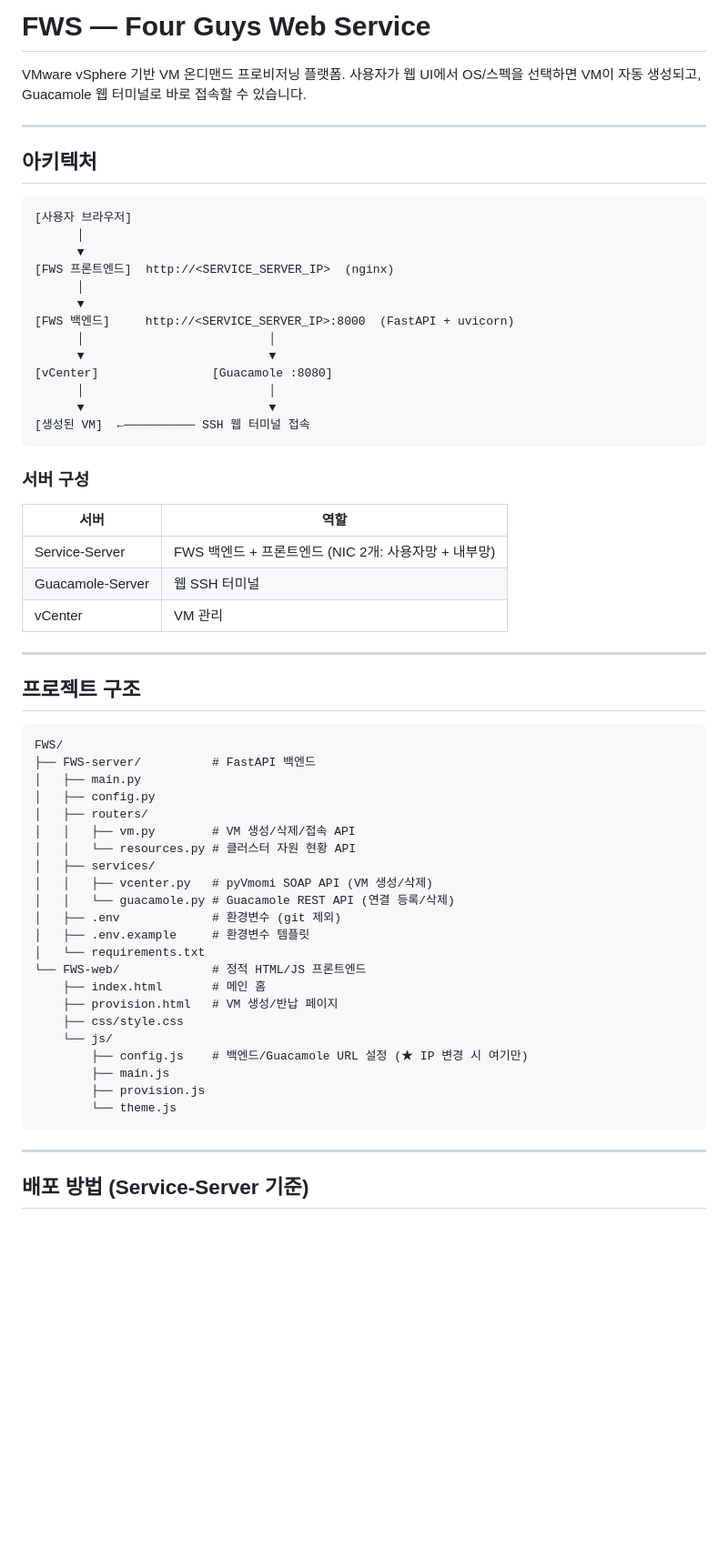
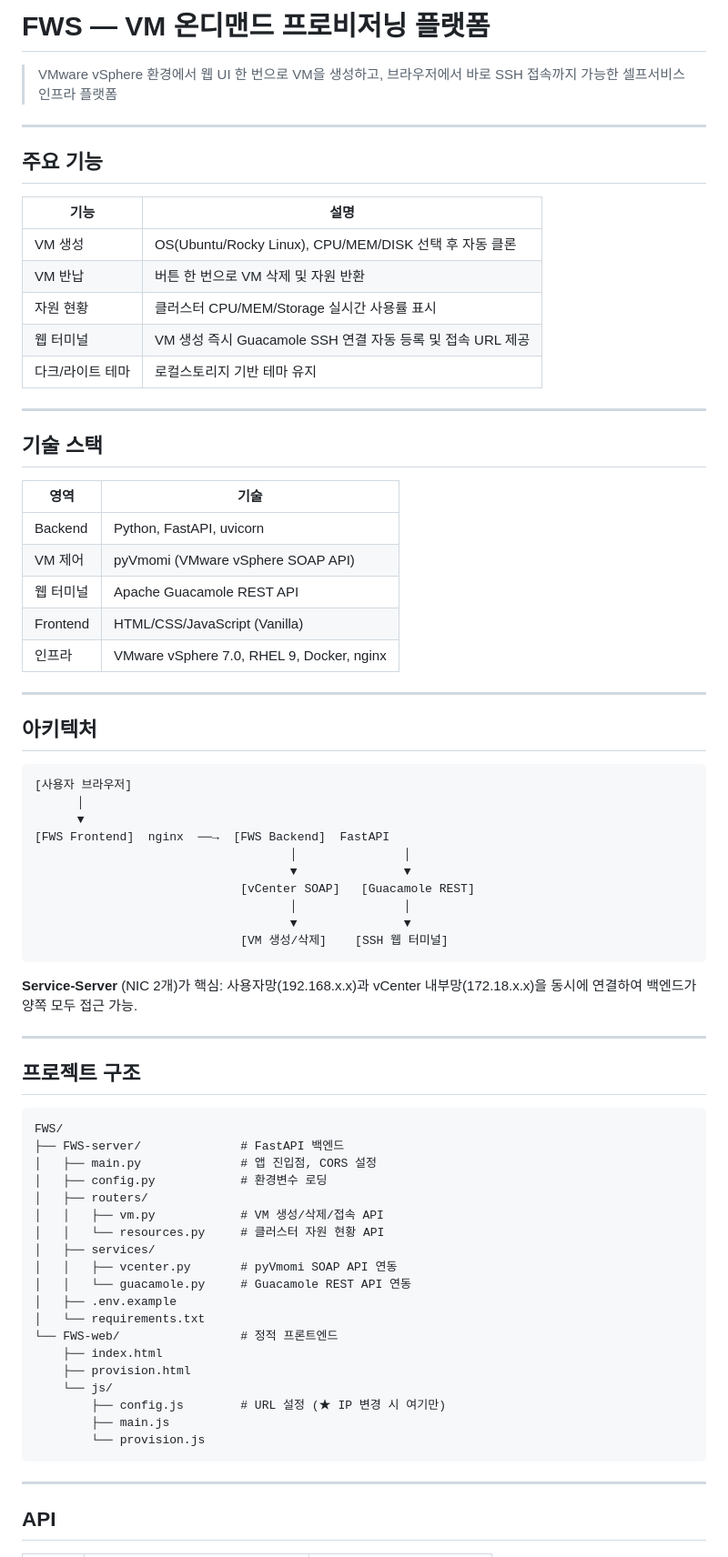
Before and after one commit to WooriFisa-CE06-AllIsWell/FWS-service, a Markdown page: README.md, the part around one of its changes. Shown at 91% size. Rendered like a GitHub page; blank space fills up the shorter version.

````diff
--- a/README.md
+++ b/README.md
@@ -1,7 +1,30 @@
-# FWS — Four Guys Web Service
+# FWS — VM 온디맨드 프로비저닝 플랫폼
 
-VMware vSphere 기반 VM 온디맨드 프로비저닝 플랫폼.
-사용자가 웹 UI에서 OS/스펙을 선택하면 VM이 자동 생성되고, Guacamole 웹 터미널로 바로 접속할 수 있습니다.
+> VMware vSphere 환경에서 웹 UI 한 번으로 VM을 생성하고, 브라우저에서 바로 SSH 접속까지 가능한 셀프서비스 인프라 플랫폼
+
+---
+
+## 주요 기능
+
+| 기능 | 설명 |
+|------|------|
+| VM 생성 | OS(Ubuntu/Rocky Linux), CPU/MEM/DISK 선택 후 자동 클론 |
+| VM 반납 | 버튼 한 번으로 VM 삭제 및 자원 반환 |
+| 자원 현황 | 클러스터 CPU/MEM/Storage 실시간 사용률 표시 |
+| 웹 터미널 | VM 생성 즉시 Guacamole SSH 연결 자동 등록 및 접속 URL 제공 |
+| 다크/라이트 테마 | 로컬스토리지 기반 테마 유지 |
+
+---
+
+## 기술 스택
+
+| 영역 | 기술 |
+|------|------|
+| Backend | Python, FastAPI, uvicorn |
+| VM 제어 | pyVmomi (VMware vSphere SOAP API) |
+| 웹 터미널 | Apache Guacamole REST API |
+| Frontend | HTML/CSS/JavaScript (Vanilla) |
+| 인프라 | VMware vSphere 7.0, RHEL 9, Docker, nginx |
 
 ---
 
@@ -11,25 +34,16 @@ VMware vSphere 기반 VM 온디맨드 프로비저닝 플랫폼.
 [사용자 브라우저]
       │
       ▼
-[FWS 프론트엔드]  http://<SERVICE_SERVER_IP>  (nginx)
-      │
-      ▼
-[FWS 백엔드]     http://<SERVICE_SERVER_IP>:8000  (FastAPI + uvicorn)
-      │                          │
-      ▼                          ▼
-[vCenter]                [Guacamole :8080]
-      │                          │
-      ▼                          ▼
-[생성된 VM]  ←────────── SSH 웹 터미널 접속
+[FWS Frontend]  nginx  ──→  [FWS Backend]  FastAPI
+                                    │               │
+                                    ▼               ▼
+                             [vCenter SOAP]   [Guacamole REST]
+                                    │               │
+                                    ▼               ▼
+                             [VM 생성/삭제]    [SSH 웹 터미널]
 ```
 
-### 서버 구성
-
-| 서버 | 역할 |
-|------|------|
-| Service-Server | FWS 백엔드 + 프론트엔드 (NIC 2개: 사용자망 + 내부망) |
-| Guacamole-Server | 웹 SSH 터미널 |
-| vCenter | VM 관리 |
+**Service-Server** (NIC 2개)가 핵심: 사용자망(192.168.x.x)과 vCenter 내부망(172.18.x.x)을 동시에 연결하여 백엔드가 양쪽 모두 접근 가능.
 
 ---
 
@@ -37,30 +51,27 @@ VMware vSphere 기반 VM 온디맨드 프로비저닝 플랫폼.
 
 ```
 FWS/
-├── FWS-server/          # FastAPI 백엔드
-│   ├── main.py
-│   ├── config.py
+├── FWS-server/              # FastAPI 백엔드
+│   ├── main.py              # 앱 진입점, CORS 설정
+│   ├── config.py            # 환경변수 로딩
 │   ├── routers/
-│   │   ├── vm.py        # VM 생성/삭제/접속 API
-│   │   └── resources.py # 클러스터 자원 현황 API
+│   │   ├── vm.py            # VM 생성/삭제/접속 API
+│   │   └── resources.py     # 클러스터 자원 현황 API
 │   ├── services/
-│   │   ├── vcenter.py   # pyVmomi SOAP API (VM 생성/삭제)
-│   │   └── guacamole.py # Guacamole REST API (연결 등록/삭제)
-│   ├── .env             # 환경변수 (git 제외)
-│   ├── .env.example     # 환경변수 템플릿
+│   │   ├── vcenter.py       # pyVmomi SOAP API 연동
+│   │   └── guacamole.py     # Guacamole REST API 연동
+│   ├── .env.example
 │   └── requirements.txt
-└── FWS-web/             # 정적 HTML/JS 프론트엔드
-    ├── index.html       # 메인 홈
-    ├── provision.html   # VM 생성/반납 페이지
-    ├── css/style.css
+└── FWS-web/                 # 정적 프론트엔드
+    ├── index.html
+    ├── provision.html
     └── js/
-        ├── config.js    # 백엔드/Guacamole URL 설정 (★ IP 변경 시 여기만)
+        ├── config.js        # URL 설정 (★ IP 변경 시 여기만)
         ├── main.js
-        ├── provision.js
-        └── theme.js
+        └── provision.js
 ```
 
 ---
 
-## 배포 방법 (Service-Server 기준)
+## API
 
````
Also changed, not shown: other parts of README.md (+31 -131 lines), INTERVIEW_PREP.md (added, +88 -0 lines), PORTFOLIO.md (added, +77 -0 lines).
